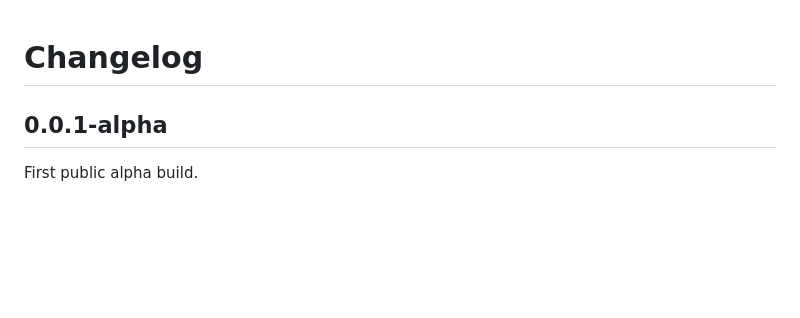
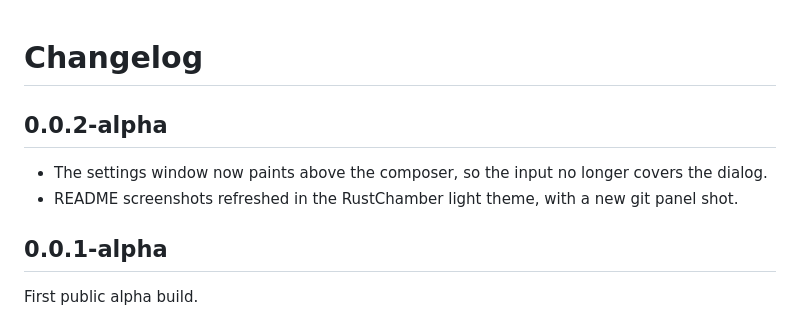
Before and after one commit to rustchamber/rustchamber, a Markdown page: CHANGELOG.md, the part around the change. Rendered like a GitHub page; blank space fills up the shorter version.

```diff
--- a/CHANGELOG.md
+++ b/CHANGELOG.md
@@ -1,4 +1,9 @@
 # Changelog
+
+## 0.0.2-alpha
+
+- The settings window now paints above the composer, so the input no longer covers the dialog.
+- README screenshots refreshed in the RustChamber light theme, with a new git panel shot.
 
 ## 0.0.1-alpha
 
```
Also changed, not shown: README.md (+2 -0 lines), docs/screenshots/about.png, docs/screenshots/chat.png, docs/screenshots/git.png (added), docs/screenshots/home.png, docs/screenshots/settings.png, 3 other files.
